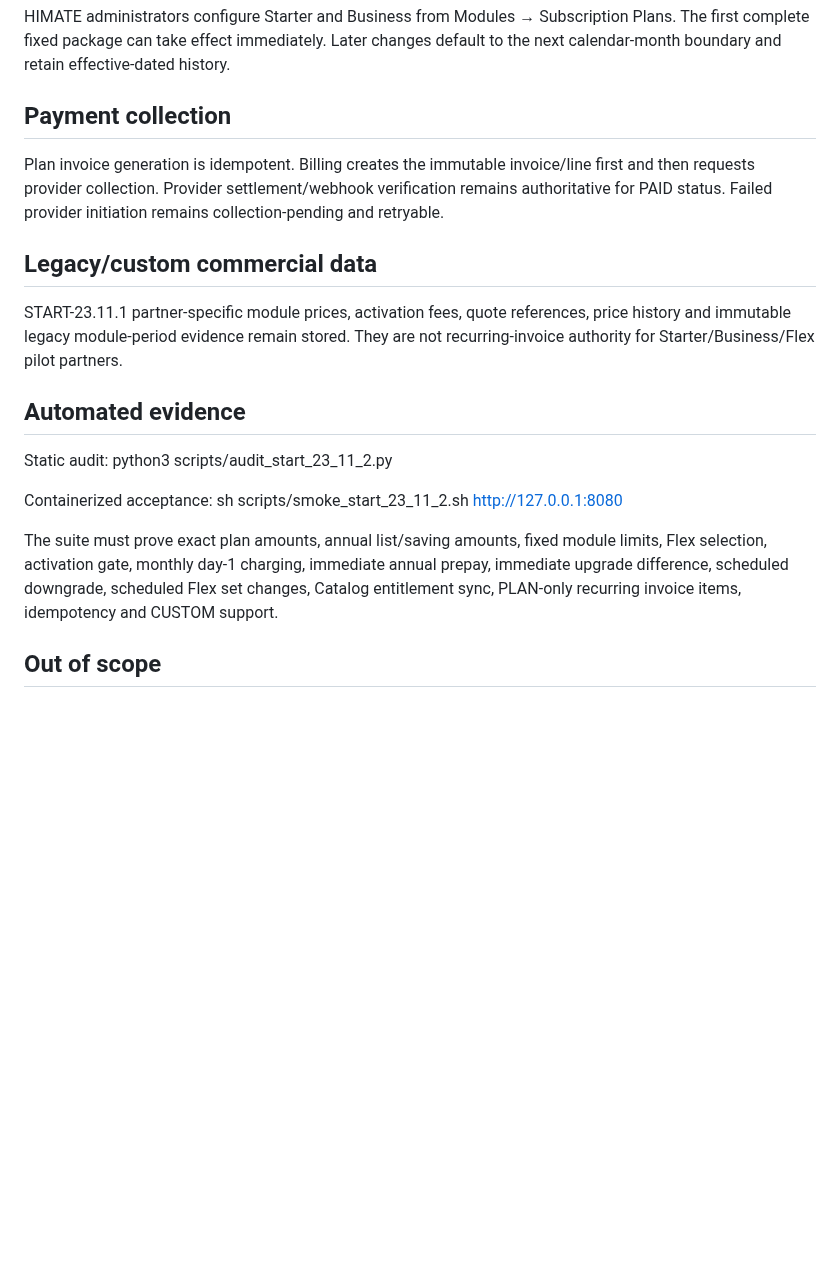
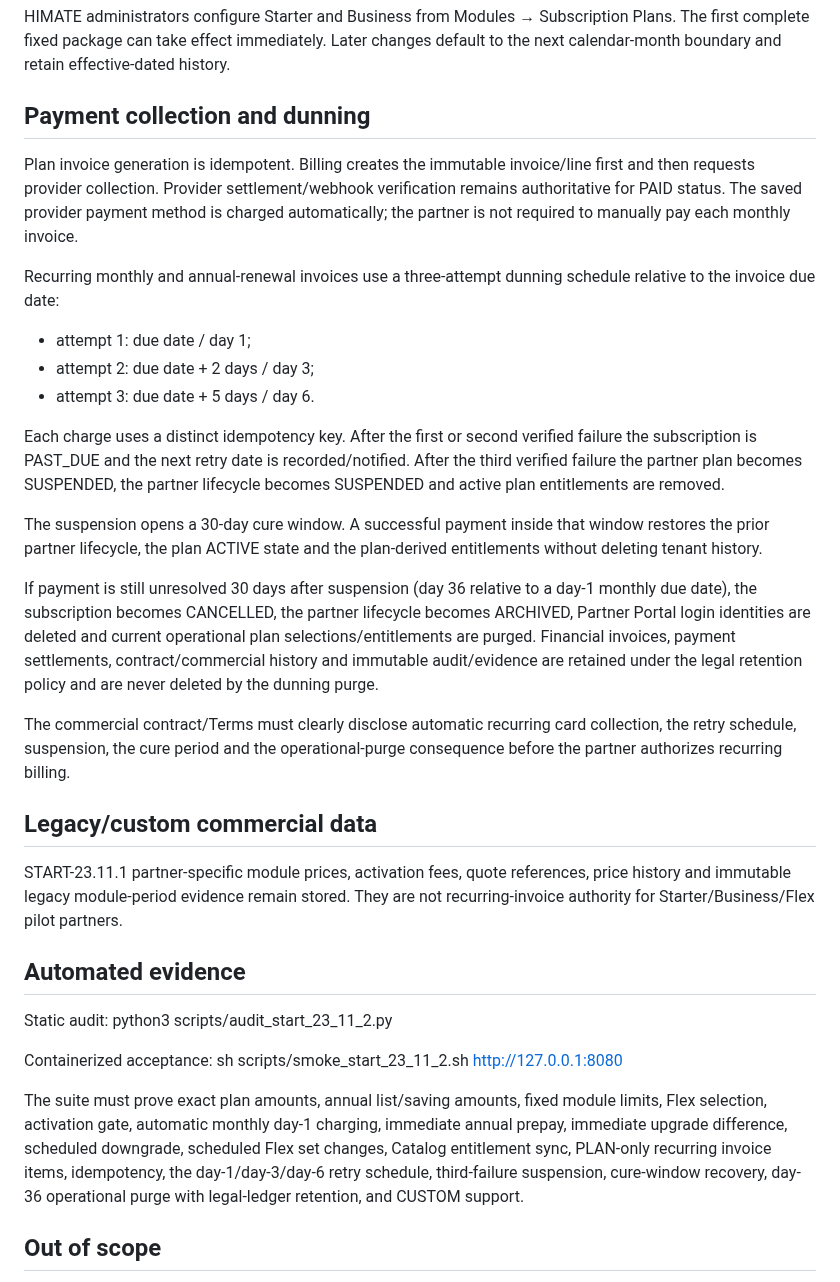
Before and after one commit to himatecorp2025/himate-system, a Markdown page: docs/START-23.11.2_ACCEPTANCE.md, the part around the change. GitHub-like rendering; blank space fills up the shorter version.

Commit message:
START-23.11.2 document automatic dunning suspension and retention-safe purge

```diff
--- a/docs/START-23.11.2_ACCEPTANCE.md
+++ b/docs/START-23.11.2_ACCEPTANCE.md
@@ -62,9 +62,22 @@ A normal Flex module-set change becomes effective on the next calendar-month bou
 
 HIMATE administrators configure Starter and Business from Modules → Subscription Plans. The first complete fixed package can take effect immediately. Later changes default to the next calendar-month boundary and retain effective-dated history.
 
-## Payment collection
+## Payment collection and dunning
 
-Plan invoice generation is idempotent. Billing creates the immutable invoice/line first and then requests provider collection. Provider settlement/webhook verification remains authoritative for PAID status. Failed provider initiation remains collection-pending and retryable.
+Plan invoice generation is idempotent. Billing creates the immutable invoice/line first and then requests provider collection. Provider settlement/webhook verification remains authoritative for PAID status. The saved provider payment method is charged automatically; the partner is not required to manually pay each monthly invoice.
+
+Recurring monthly and annual-renewal invoices use a three-attempt dunning schedule relative to the invoice due date:
+- attempt 1: due date / day 1;
+- attempt 2: due date + 2 days / day 3;
+- attempt 3: due date + 5 days / day 6.
+
+Each charge uses a distinct idempotency key. After the first or second verified failure the subscription is PAST_DUE and the next retry date is recorded/notified. After the third verified failure the partner plan becomes SUSPENDED, the partner lifecycle becomes SUSPENDED and active plan entitlements are removed.
+
+The suspension opens a 30-day cure window. A successful payment inside that window restores the prior partner lifecycle, the plan ACTIVE state and the plan-derived entitlements without deleting tenant history.
+
+If payment is still unresolved 30 days after suspension (day 36 relative to a day-1 monthly due date), the subscription becomes CANCELLED, the partner lifecycle becomes ARCHIVED, Partner Portal login identities are deleted and current operational plan selections/entitlements are purged. Financial invoices, payment settlements, contract/commercial history and immutable audit/evidence are retained under the legal retention policy and are never deleted by the dunning purge.
+
+The commercial contract/Terms must clearly disclose automatic recurring card collection, the retry schedule, suspension, the cure period and the operational-purge consequence before the partner authorizes recurring billing.
 
 ## Legacy/custom commercial data
 
@@ -76,7 +89,7 @@ Static audit: python3 scripts/audit_start_23_11_2.py
 
 Containerized acceptance: sh scripts/smoke_start_23_11_2.sh http://127.0.0.1:8080
 
-The suite must prove exact plan amounts, annual list/saving amounts, fixed module limits, Flex selection, activation gate, monthly day-1 charging, immediate annual prepay, immediate upgrade difference, scheduled downgrade, scheduled Flex set changes, Catalog entitlement sync, PLAN-only recurring invoice items, idempotency and CUSTOM support.
+The suite must prove exact plan amounts, annual list/saving amounts, fixed module limits, Flex selection, activation gate, automatic monthly day-1 charging, immediate annual prepay, immediate upgrade difference, scheduled downgrade, scheduled Flex set changes, Catalog entitlement sync, PLAN-only recurring invoice items, idempotency, the day-1/day-3/day-6 retry schedule, third-failure suspension, cure-window recovery, day-36 operational purge with legal-ledger retention, and CUSTOM support.
 
 ## Out of scope
 
```
